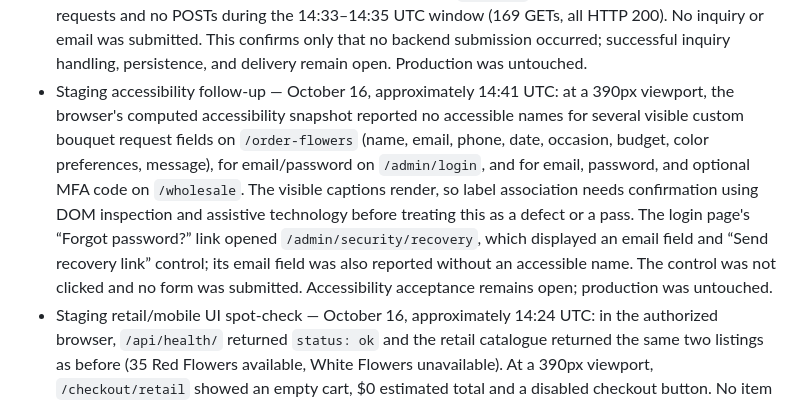
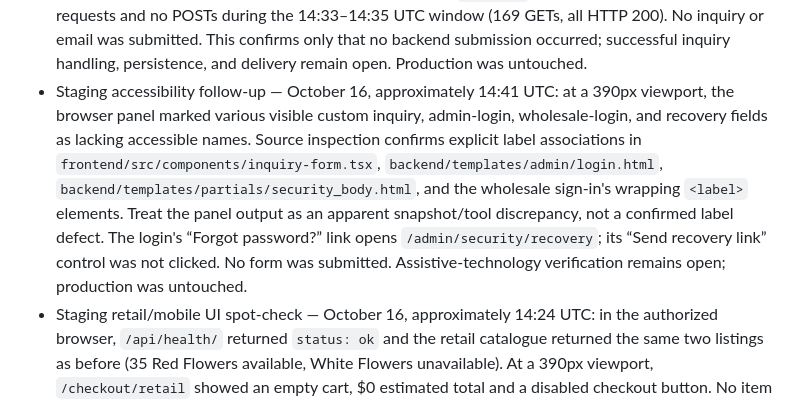
Before and after one commit to pstonesudol/honeysummer, a Markdown page: backend/PRODUCTION_READINESS.md, the part around the change. GitHub-like rendering.

Commit message:
docs: qualify staging accessibility snapshot output

```diff
--- a/backend/PRODUCTION_READINESS.md
+++ b/backend/PRODUCTION_READINESS.md
@@ -723,17 +723,16 @@ For **each accepted check**, record its ID, operator, timestamp, deployment/git
   confirms only that no backend submission occurred; successful inquiry handling,
   persistence, and delivery remain open. Production was untouched.
 - Staging accessibility follow-up — October 16, approximately 14:41 UTC: at a
-  390px viewport, the browser's computed accessibility snapshot reported no
-  accessible names for several visible custom bouquet request fields on
-  `/order-flowers` (name, email, phone, date, occasion, budget, color preferences,
-  message), for email/password on `/admin/login`, and for email, password, and
-  optional MFA code on `/wholesale`. The visible captions render, so label
-  association needs confirmation using DOM inspection and assistive technology
-  before treating this as a defect or a pass. The login page's “Forgot password?”
-  link opened `/admin/security/recovery`, which displayed an email field and
-  “Send recovery link” control; its email field was also reported without an
-  accessible name. The control was not clicked and no form was submitted.
-  Accessibility acceptance remains open; production was untouched.
+  390px viewport, the browser panel marked various visible custom inquiry,
+  admin-login, wholesale-login, and recovery fields as lacking accessible names.
+  Source inspection confirms explicit label associations in
+  `frontend/src/components/inquiry-form.tsx`, `backend/templates/admin/login.html`,
+  `backend/templates/partials/security_body.html`, and the wholesale sign-in's
+  wrapping `<label>` elements. Treat the panel output as an apparent snapshot/tool
+  discrepancy, not a confirmed label defect. The login's “Forgot password?” link
+  opens `/admin/security/recovery`; its “Send recovery link” control was not
+  clicked. No form was submitted. Assistive-technology verification remains open;
+  production was untouched.
 - Staging retail/mobile UI spot-check — October 16, approximately 14:24 UTC: in
   the authorized browser, `/api/health/` returned `status: ok` and the retail
   catalogue returned the same two listings as before (35 Red Flowers available,
```
Also changed, not shown: STATUS.md (+9 -9 lines).
